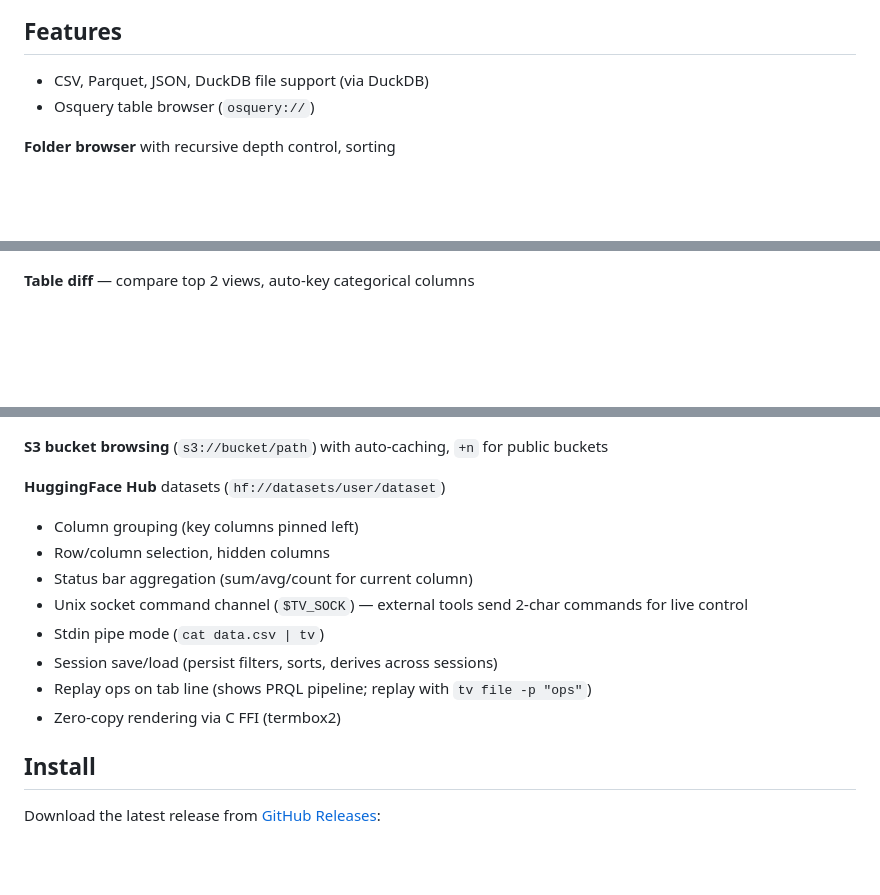
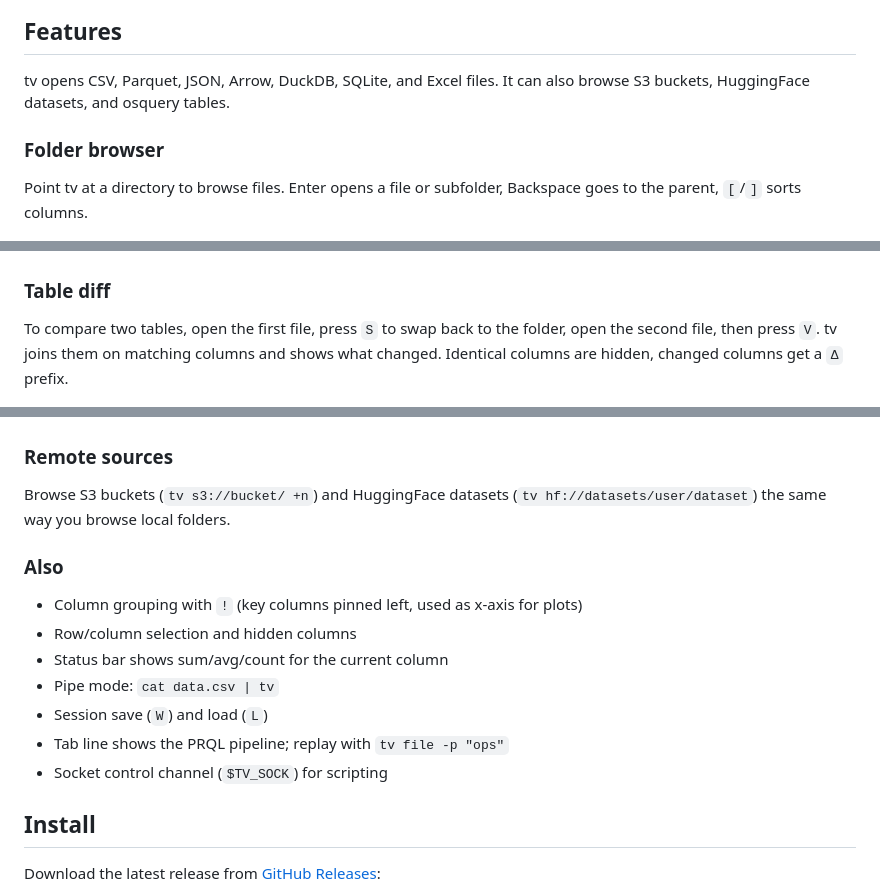
Before and after one commit to co-dh/Tc, a Markdown page: README.md, 3 parts joined by grey strips. Drawn GitHub-style; blank space fills up the shorter version.

```diff
--- a/README.md
+++ b/README.md
@@ -6,10 +6,13 @@ VisiData-style terminal table viewer written in Lean 4, with DuckDB backend.
 
 ## Features
 
-- CSV, Parquet, JSON, DuckDB file support (via DuckDB)
-- Osquery table browser (`osquery://`)
+tv opens CSV, Parquet, JSON, Arrow, DuckDB, SQLite, and Excel files.
+It can also browse S3 buckets, HuggingFace datasets, and osquery tables.
 
-**Folder browser** with recursive depth control, sorting
+### Folder browser
+
+Point tv at a directory to browse files. Enter opens a file or subfolder,
+Backspace goes to the parent, `[`/`]` sorts columns.
 
 ![folder](doc/folder.gif)
 
@@ -57,22 +93,29 @@ VisiData-style terminal table viewer written in Lean 4, with DuckDB backend.
 
 ![derive](doc/derive.gif)
 
-**Table diff** — compare top 2 views, auto-key categorical columns
+### Table diff
+
+To compare two tables, open the first file, press `S` to swap back to the
+folder, open the second file, then press `V`. tv joins them on matching
+columns and shows what changed. Identical columns are hidden, changed columns
+get a `Δ` prefix.
 
 ![diff](doc/diff.gif)
 
-**S3 bucket browsing** (`s3://bucket/path`) with auto-caching, `+n` for public buckets
+### Remote sources
 
-**HuggingFace Hub** datasets (`hf://datasets/user/dataset`)
+Browse S3 buckets (`tv s3://bucket/ +n`) and HuggingFace datasets
+(`tv hf://datasets/user/dataset`) the same way you browse local folders.
 
-- Column grouping (key columns pinned left)
-- Row/column selection, hidden columns
-- Status bar aggregation (sum/avg/count for current column)
-- Unix socket command channel (`$TV_SOCK`) — external tools send 2-char commands for live control
-- Stdin pipe mode (`cat data.csv | tv`)
-- Session save/load (persist filters, sorts, derives across sessions)
-- Replay ops on tab line (shows PRQL pipeline; replay with `tv file -p "ops"`)
-- Zero-copy rendering via C FFI (termbox2)
+### Also
+
+- Column grouping with `!` (key columns pinned left, used as x-axis for plots)
+- Row/column selection and hidden columns
+- Status bar shows sum/avg/count for the current column
+- Pipe mode: `cat data.csv | tv`
+- Session save (`W`) and load (`L`)
+- Tab line shows the PRQL pipeline; replay with `tv file -p "ops"`
+- Socket control channel (`$TV_SOCK`) for scripting
 
 ## Install
 
```
Also changed, not shown: other parts of README.md (+44 -11 lines), doc/diff.gif, 1 other file.
